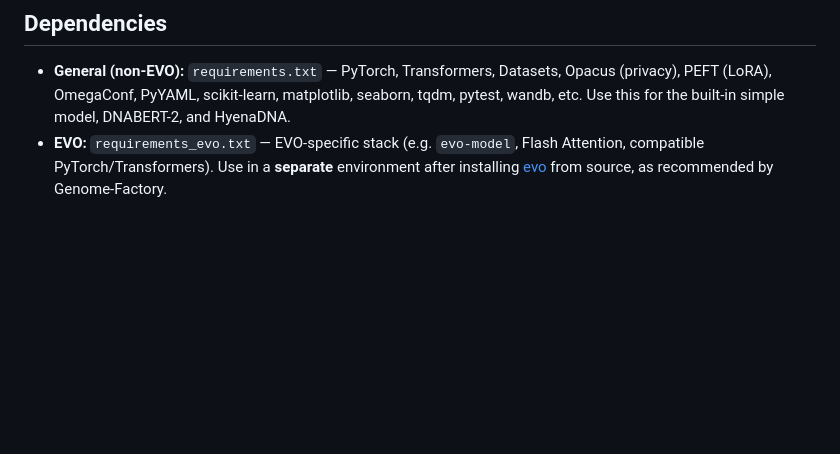
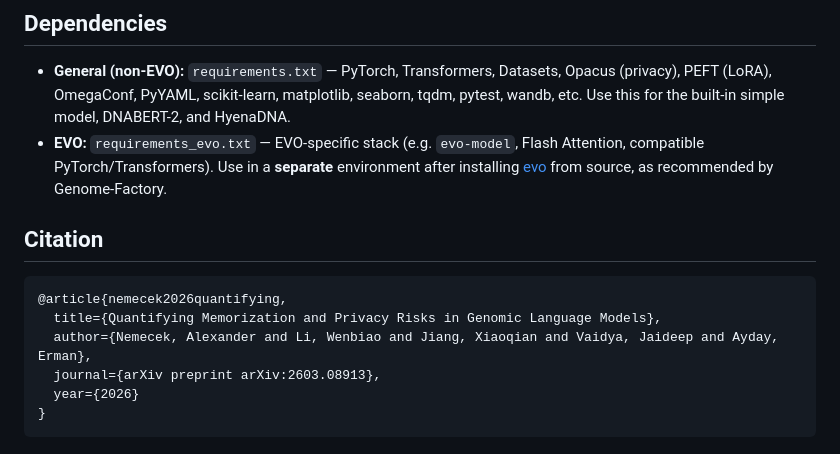
Before and after one commit to yi-qian-zhang/GLM-Extension, a Markdown page: README.md, the part around the change. Drawn GitHub-style; blank space fills up the shorter version.

Commit message:
Add Citation

````diff
--- a/README.md
+++ b/README.md
@@ -294,3 +294,14 @@ This code is for **responsible research** on memorization risks:
 
 - **General (non-EVO):** `requirements.txt` — PyTorch, Transformers, Datasets, Opacus (privacy), PEFT (LoRA), OmegaConf, PyYAML, scikit-learn, matplotlib, seaborn, tqdm, pytest, wandb, etc. Use this for the built-in simple model, DNABERT-2, and HyenaDNA.
 - **EVO:** `requirements_evo.txt` — EVO-specific stack (e.g. `evo-model`, Flash Attention, compatible PyTorch/Transformers). Use in a **separate** environment after installing [evo](https://github.com/evo-design/evo) from source, as recommended by Genome-Factory.
+
+## Citation
+
+```bibtex
+@article{nemecek2026quantifying,
+  title={Quantifying Memorization and Privacy Risks in Genomic Language Models},
+  author={Nemecek, Alexander and Li, Wenbiao and Jiang, Xiaoqian and Vaidya, Jaideep and Ayday, Erman},
+  journal={arXiv preprint arXiv:2603.08913},
+  year={2026}
+}
+```
````
